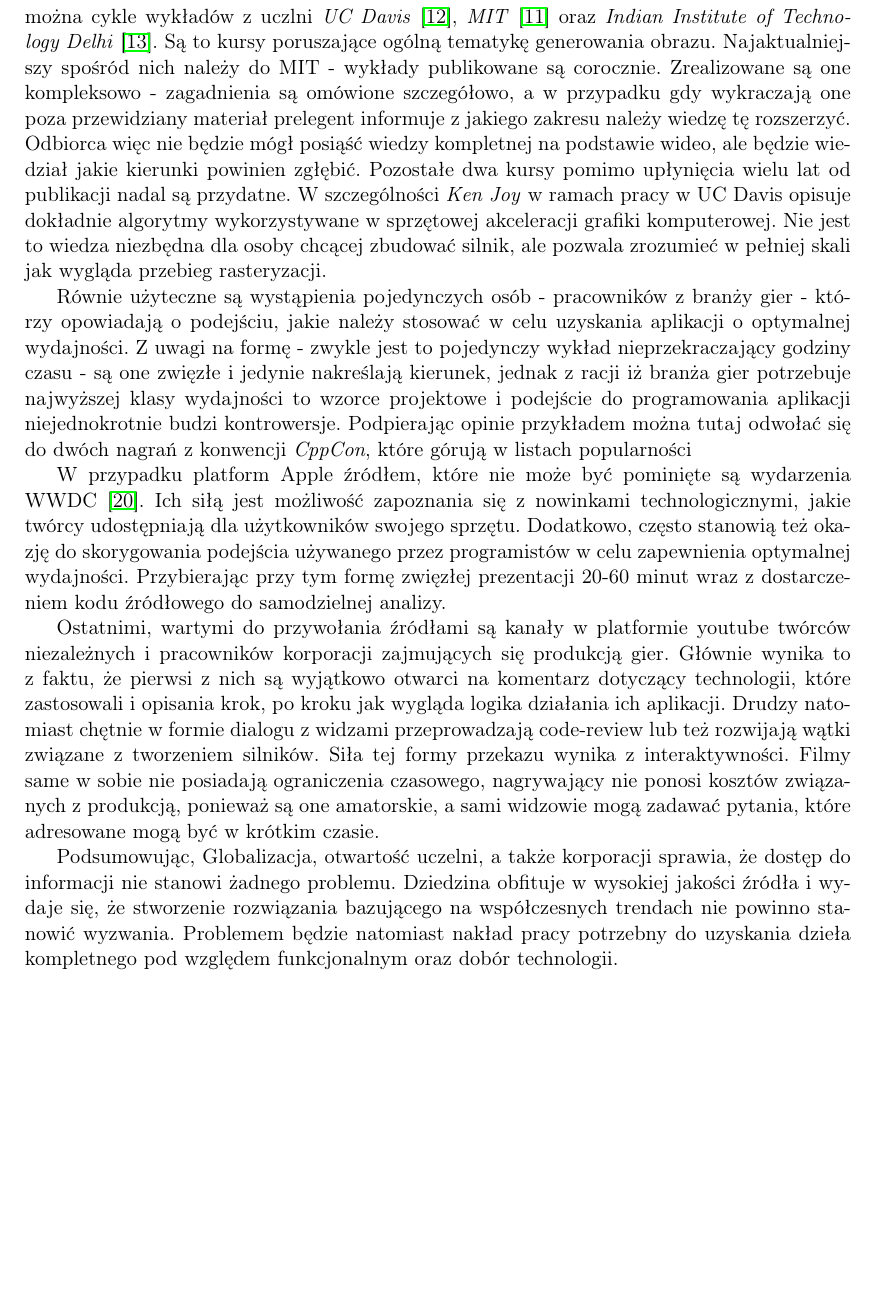
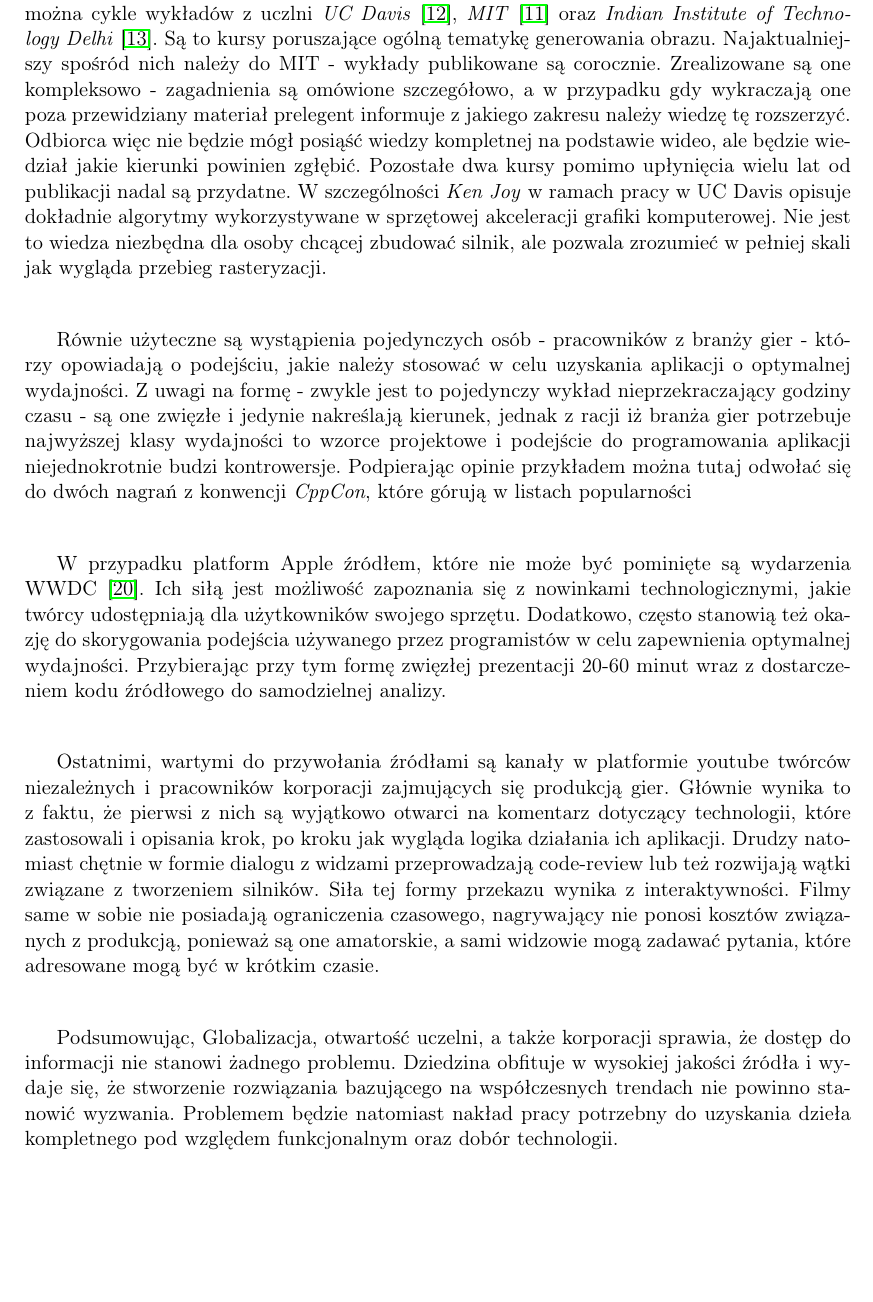
Before and after one commit to P0rc3lain/Master-s-thesis, a LaTeX thesis (master-s-thesis.tex, which reads chapters/available_solutions.tex): part of page 29 of 50, cut so that both start at the same text, the shorter picture padded with empty space. Compiled offline with pdfLaTeX.

Commit message:
Add comments

```diff
--- a/chapters/available_solutions.tex
+++ b/chapters/available_solutions.tex
@@ -84,7 +85,6 @@ Filmy same w sobie nie posiadają ograniczenia czasowego, nagrywający nie ponos
 Podsumowując, Globalizacja, otwartość uczelni, a także korporacji sprawia, że dostęp do informacji nie stanowi żadnego problemu.
 Dziedzina obfituje w wysokiej jakości źródła i wydaje się, że stworzenie rozwiązania bazującego na współczesnych trendach nie powinno stanowić wyzwania.
 Problemem będzie natomiast nakład pracy potrzebny do uzyskania dzieła kompletnego pod względem funkcjonalnym oraz dobór technologii.
-\clearpage
 \section{Silniki 3D}
 % Powinienem nakreślić że mamy rozwiązania multiplatformowe jak i te natywne.
 % Wśród nich możemy wyróżnić silniki, które są open source, jak i te closed source.
```
Also changed, not shown: chapters/available_solutions.tex (32 more changed lines).
